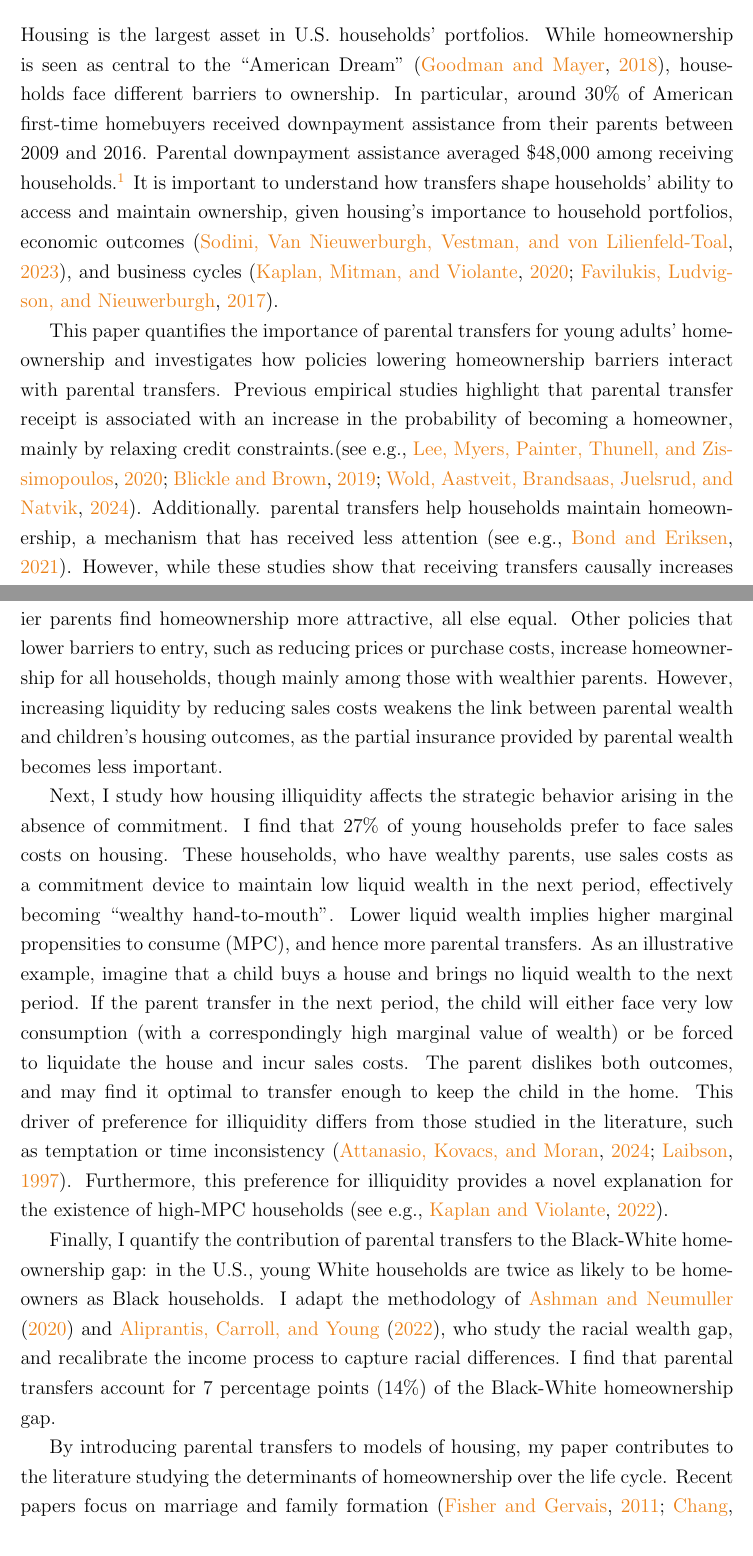
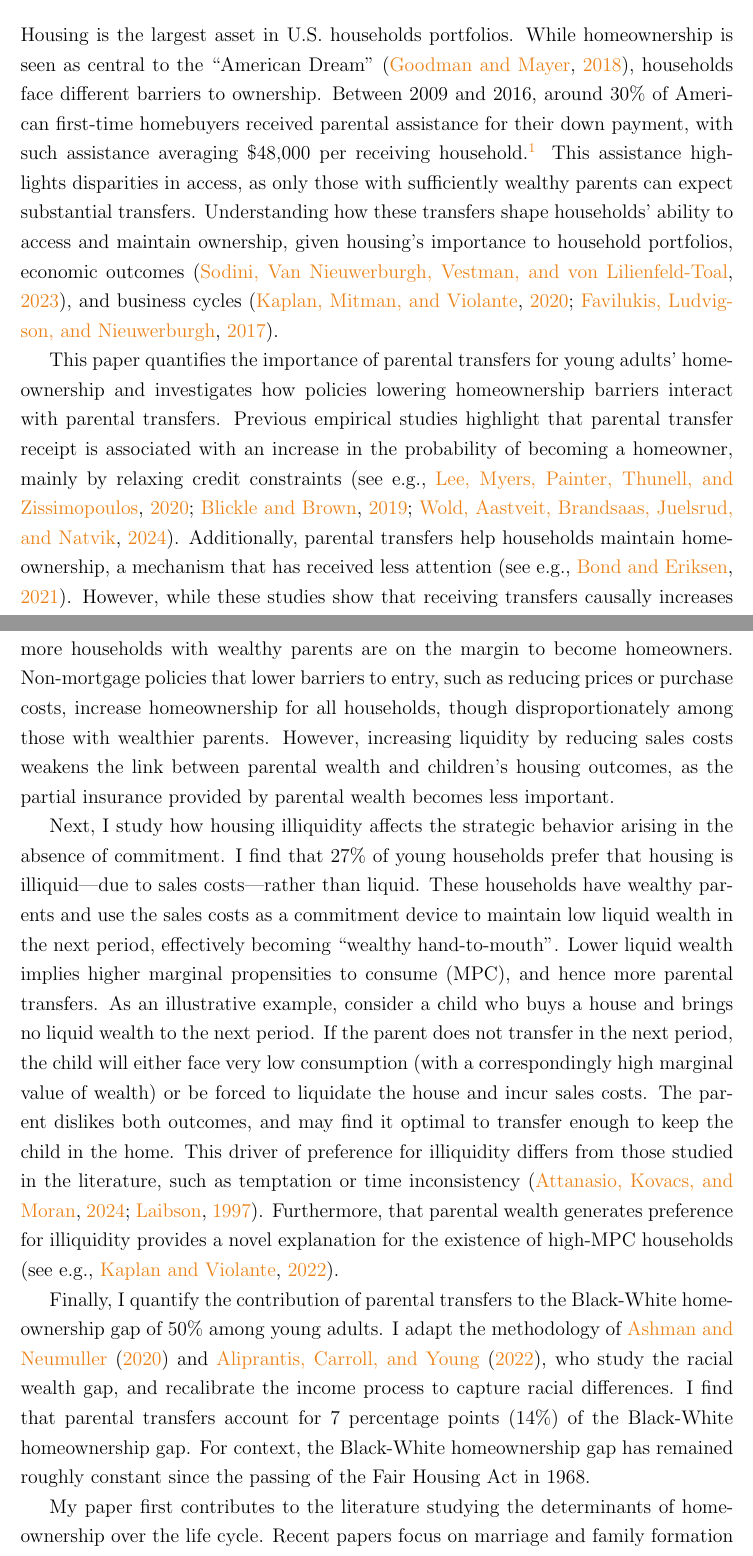
Before and after one commit to eirikbrandsaas/HomeownershipBankMomDad.jl, a LaTeX paper (docs/paper.tex): two parts of pages 2 and 4 of 55, joined at a grey line, cut so that both start at the same text. Compiled offline with pdfLaTeX.

Commit message:
Fixed Jo's comments and revised first paragraph

```diff
--- a/docs/paper.tex
+++ b/docs/paper.tex
@@ -53,9 +53,9 @@ Housing is the largest asset in U.S. household portfolios, and a first-time home
 \onehalfspacing
 
 \section{Introduction}
-Housing is the largest asset in U.S. households' portfolios. While homeownership is seen as central to the ``American Dream'' \citep{goodman2018homeownership}, households face different barriers to ownership. In particular, around 30\% of American first-time homebuyers received downpayment assistance from their parents between 2009 and 2016. Parental downpayment assistance averaged \$48,000 among receiving households.\footnote{Data from the Survey of Household Economic Decisionmaking and the Transfer Supplement of the 2013  Panel Study of Income Dynamics (see Section \ref{sec:data}).}  It is important to understand how transfers shape households' ability to access and maintain ownership, given  housing’s importance to household portfolios, economic outcomes \citep{sodini2023identifying}, and business cycles \citep{Kaplan2020,favilukis2017macroeconomic}.
+Housing is the largest asset in U.S. households portfolios. While homeownership is seen as central to the ``American Dream'' \citep{goodman2018homeownership}, households face different barriers to ownership. Between 2009 and 2016, around 30\% of American first-time homebuyers received parental assistance for their down payment, with such assistance averaging \$48,000 per receiving household.\footnote{All data from the Survey of Household Economic Decisionmaking and the Panel Study of Income Dynamics (see Section \ref{sec:data}).} This assistance highlights disparities in access, as only those with sufficiently wealthy parents can expect substantial transfers. Understanding how these transfers shape households' ability to access and maintain ownership, given  housing’s importance to household portfolios, economic outcomes \citep{sodini2023identifying}, and business cycles \citep{Kaplan2020,favilukis2017macroeconomic}.
 
-This paper quantifies the importance of parental transfers for young adults' homeownership and investigates how policies lowering homeownership barriers interact with parental transfers. Previous empirical studies highlight that parental transfer receipt is associated with an increase in the probability of becoming a homeowner, mainly by relaxing credit constraints.\citep[see e.g.,][]{Lee2018,Blickle2019,wold2024housing}. Additionally. parental transfers help households maintain homeownership, a mechanism that has received less attention \citep[see e.g.,][]{bond2021role}. However, while these studies show that receiving transfers causally increases homeownership, they do not address the overall importance of parental transfers. For example, households may anticipate future transfers and subsequently save less. In this case, even if transfers increase the likelihood of homeownership all else equal, they may not affect aggregate homeownership.
+This paper quantifies the importance of parental transfers for young adults' homeownership and investigates how policies lowering homeownership barriers interact with parental transfers. Previous empirical studies highlight that parental transfer receipt is associated with an increase in the probability of becoming a homeowner, mainly by relaxing credit constraints \citep[see e.g.,][]{Lee2018,Blickle2019,wold2024housing}. Additionally, parental transfers help households maintain homeownership, a mechanism that has received less attention \citep[see e.g.,][]{bond2021role}. However, while these studies show that receiving transfers causally increases homeownership, they do not address the overall importance of parental transfers. For example, households may anticipate future transfers and subsequently save less. In this case, even if transfers increase the likelihood of homeownership all else equal, they may not affect aggregate homeownership.
 
 I first present empirical evidence indicating that parental wealth helps not only in the transition to ownership, but also in maintaining ownership. I show that, controlling for a wide set of household and parental characteristics, households with wealthier parents not only purchase pricier homes but are also less likely to fall behind on mortgage payments after becoming homeowners. Finally, using a variation of the event study in \cite{Chetty2007}, I show that while most households downsize their housing during unemployment spells, those with wealthy parents retain their current homes.
 
@@ -67,9 +67,9 @@ I estimate the model by matching data on homeownership, wealth, and transfers fr
 
-Next, I evaluate policies to increase homeownership and their effect on the link between parental wealth and children's housing outcomes. The results show that many policies mainly benefit households with wealthy parents. Relaxing mortgage constraints, for example by lowering minimum downpayments, strengthens the link between parental wealth and children's housing outcomes since households with wealthier parents find homeownership more attractive, all else equal. Other policies that lower barriers to entry, such as reducing prices or purchase costs, increase homeownership for all households, though mainly among those with wealthier parents. However, increasing liquidity by reducing sales costs weakens the link between parental wealth and children’s housing outcomes, as the partial insurance provided by parental wealth becomes less important.
+I then use the model to evaluate policies aiming to increase homeownership. I find that such policies disproportionately benefit households with wealthy parents. Relaxing mortgage constraints, for example by lowering minimum downpayments, strengthens the link between parental wealth and children's housing outcomes since more households with wealthy parents are on the margin to become homeowners. Non-mortgage policies that lower barriers to entry, such as reducing prices or purchase costs, increase homeownership for all households, though disproportionately among those with wealthier parents. However, increasing liquidity by reducing sales costs weakens the link between parental wealth and children’s housing outcomes, as the partial insurance provided by parental wealth becomes less important.
 
-Next, I study how housing illiquidity affects the strategic behavior arising in the absence of commitment. I find that 27\% of young households prefer to face sales costs on housing. These households, who have wealthy parents, use sales costs as a commitment device to maintain low liquid wealth in the next period, effectively becoming ``wealthy hand-to-mouth''. Lower liquid wealth implies higher marginal propensities to consume (MPC), and hence more parental transfers. As an illustrative example, imagine that a child buys a house and brings no liquid wealth to the next period. If the parent transfer in the next period, the child will either face very low consumption (with a correspondingly high marginal value of wealth) or be forced to liquidate the house and incur sales costs. The parent dislikes both outcomes, and may find it optimal to transfer enough to keep the child in the home. This driver of preference for illiquidity differs from those studied in the literature, such as temptation or time inconsistency \citep{attanasio2024temptation,laibson1997golden}. Furthermore, this preference for illiquidity provides a novel explanation for the existence of high-MPC households \cite[see e.g.,][]{kaplan2022marginal}.
+Next, I study how housing illiquidity affects the strategic behavior arising in the absence of commitment. I find that 27\% of young households prefer that housing is illiquid---due to sales costs---rather than liquid. These households have wealthy parents and use the sales costs as a commitment device to maintain low liquid wealth in the next period, effectively becoming ``wealthy hand-to-mouth''. Lower liquid wealth implies higher marginal propensities to consume (MPC), and hence more parental transfers. As an illustrative example, consider a child who buys a house and brings no liquid wealth to the next period. If the parent does not transfer in the next period, the child will either face very low consumption (with a correspondingly high marginal value of wealth) or be forced to liquidate the house and incur sales costs. The parent dislikes both outcomes, and may find it optimal to transfer enough to keep the child in the home. This driver of preference for illiquidity differs from those studied in the literature, such as temptation or time inconsistency \citep{attanasio2024temptation,laibson1997golden}. Furthermore, that parental wealth generates preference for illiquidity provides a novel explanation for the existence of high-MPC households \cite[see e.g.,][]{kaplan2022marginal}.
 
-Finally, I quantify the contribution of parental transfers to the Black-White homeownership gap: in the U.S., young White households are twice as likely to be homeowners as Black households. I adapt the methodology of \cite{Ashman2020} and \cite{aliprantis2022dynamics}, who study the racial wealth gap, and recalibrate the income process to capture racial differences. I find that parental transfers account for 7 percentage points (14\%) of the Black-White homeownership gap.
+Finally, I quantify the contribution of parental transfers to the Black-White homeownership gap of 50\% among young adults. I adapt the methodology of \cite{Ashman2020} and \cite{aliprantis2022dynamics}, who study the racial wealth gap, and recalibrate the income process to capture racial differences. I find that parental transfers account for 7 percentage points (14\%) of the Black-White homeownership gap. For context, the Black-White homeownership gap has remained roughly constant since the passing of the Fair Housing Act in 1968.
 
 
 
@@ -77,5 +77,5 @@ Finally, I quantify the contribution of parental transfers to the Black-White ho
 %% Start of pure literature review
 %%%%%
 
-By introducing parental transfers to models of housing, my paper contributes to the literature studying the determinants of homeownership over the life cycle. Recent papers focus on marriage and family formation \citep{Fisher2011,Chang2024,Khorunzhina2019}, housing demand in old age \citep{McGee2019,Barczyk2020a}, and changing borrowing constraints \citep{Paz-Pardo2019,Mabille2020}. These studies highlight the importance of credit constraints and minimum down payments in constraining demand for owner-occupied housing. However, by considering parent-child interactions, I show a dichotomy based on parent wealth in the importance of constraints. For households with poorer parents, the sales and purchase costs decrease ownership by making it riskier to own. This risk is less important for households with richer parents. making mortgage credit constraints more important. My results highlight  that policies increasing ownership through subsidies to first-time buyers will lead to increased housing inequality. My model-based results also complement some of the empirical research on the effect of parental resources and housing outcomes \citep[see e.g.,][ for recent work]{wold2024housing,daysal2023intergenerational,benetton2022dynastic} by quantifying the contribution of transfers to homeownership.
+My paper first contributes to the literature studying the determinants of homeownership over the life cycle. Recent papers focus on marriage and family formation \citep{Fisher2011,Chang2024,Khorunzhina2019}, housing demand in old age \citep{McGee2019,Barczyk2020a}, and changing borrowing constraints \citep{Paz-Pardo2019,Mabille2020}. These studies highlight the importance of credit constraints and minimum down payments in constraining demand for owner-occupied housing. By considering parent-child interactions, I show how parental wealth affects the relative importance of constraints. For households with poorer parents, the sales and purchase costs decrease ownership by making it riskier to own. This risk is smaller  for households with richer parents, making mortgage credit constraints relatively more important. My results highlight that policies increasing ownership through subsidies to first-time buyers---a common approach in many cities---will lead to increased housing inequality. My model-based results also complement some of the empirical research on the effect of parental resources and housing outcomes \citep[see e.g.,][ for recent work]{wold2024housing,daysal2023intergenerational,benetton2022dynastic} by quantifying the contribution of transfers to homeownership.
 
```
Also changed, not shown: docs/paper.pdf, docs/paper.tex (8 more changed lines).
